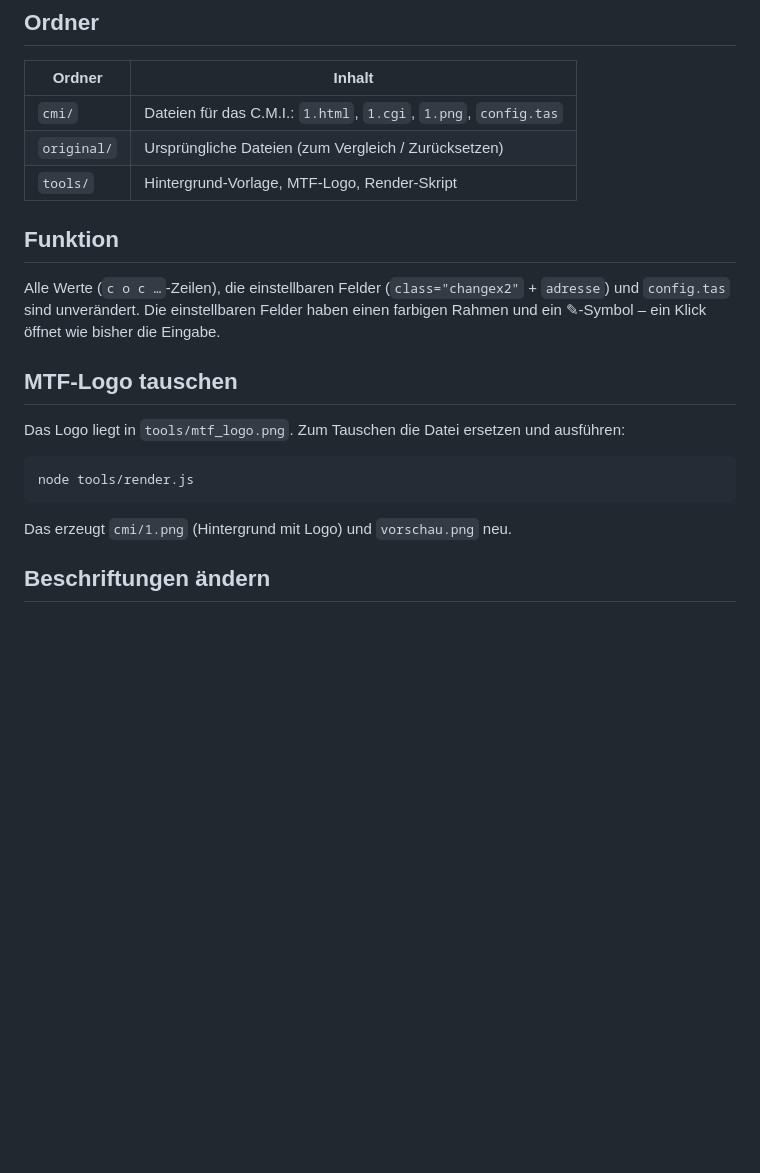
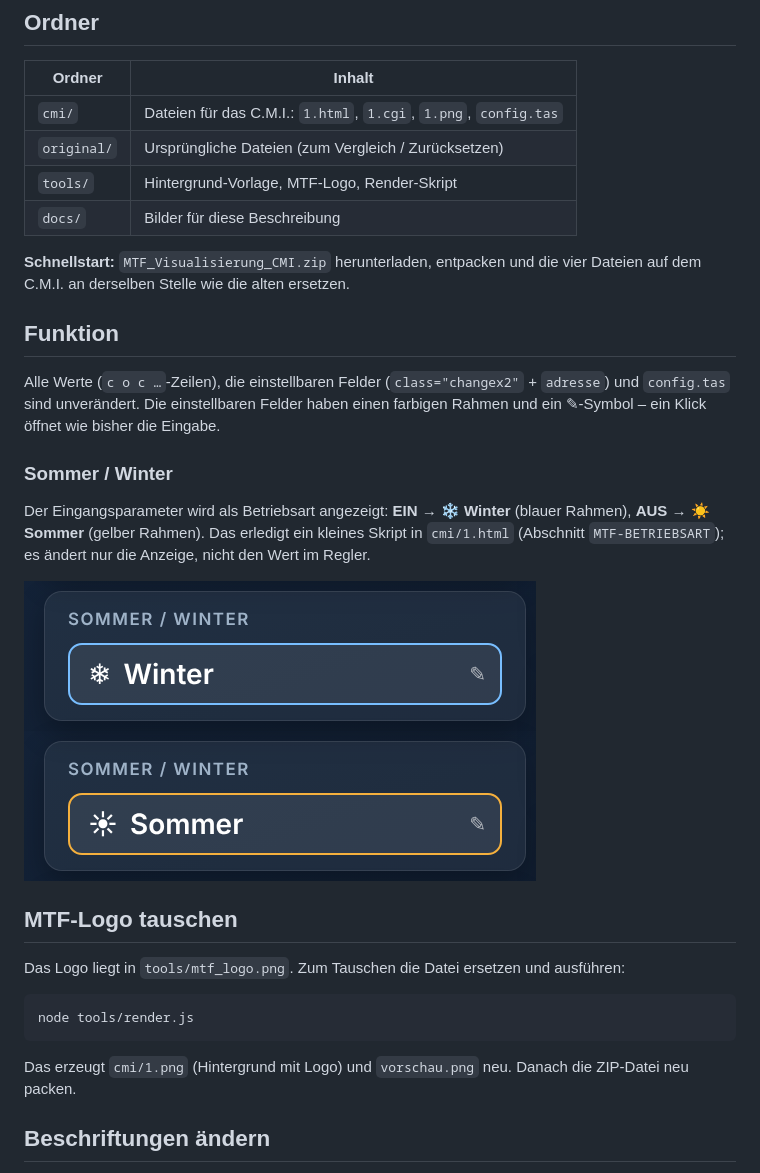
Before and after one commit to bmnrc82hth-commits/Meta-Visualisierung, a Markdown page: README.md, the part around the change. Rendered like a GitHub page; pictures changed too: docs/sommer_winter.png (added); blank space fills up the shorter version.

Commit message:
README: Sommer/Winter-Anzeige beschrieben, Bild ergänzt
Co-Authored-By: Claude Opus 5.5 <noreply@anthropic.com>
Claude-Session: https://claude.ai/code/session_013PnmFa48WtMPPJVfEyrYLS

````diff
--- a/README.md
+++ b/README.md
@@ -9,10 +9,19 @@ Visualisierung und Regelungssimulation für Heizungssysteme („Meta Visualisier
 | `cmi/` | Dateien für das C.M.I.: `1.html`, `1.cgi`, `1.png`, `config.tas` |
 | `original/` | Ursprüngliche Dateien (zum Vergleich / Zurücksetzen) |
 | `tools/` | Hintergrund-Vorlage, MTF-Logo, Render-Skript |
+| `docs/` | Bilder für diese Beschreibung |
+
+**Schnellstart:** `MTF_Visualisierung_CMI.zip` herunterladen, entpacken und die vier Dateien auf dem C.M.I. an derselben Stelle wie die alten ersetzen.
 
 ## Funktion
 Alle Werte (`c o c …`-Zeilen), die einstellbaren Felder (`class="changex2"` + `adresse`) und `config.tas` sind unverändert.
 Die einstellbaren Felder haben einen farbigen Rahmen und ein ✎-Symbol – ein Klick öffnet wie bisher die Eingabe.
+
+### Sommer / Winter
+Der Eingangsparameter wird als Betriebsart angezeigt: **EIN → ❄ Winter** (blauer Rahmen), **AUS → ☀ Sommer** (gelber Rahmen).
+Das erledigt ein kleines Skript in `cmi/1.html` (Abschnitt `MTF-BETRIEBSART`); es ändert nur die Anzeige, nicht den Wert im Regler.
+
+![Sommer/Winter](docs/sommer_winter.png)
 
 ## MTF-Logo tauschen
 Das Logo liegt in `tools/mtf_logo.png`. Zum Tauschen die Datei ersetzen und ausführen:
@@ -21,7 +30,7 @@ Das Logo liegt in `tools/mtf_logo.png`. Zum Tauschen die Datei ersetzen und ausf
 node tools/render.js
 ```
 
-Das erzeugt `cmi/1.png` (Hintergrund mit Logo) und `vorschau.png` neu.
+Das erzeugt `cmi/1.png` (Hintergrund mit Logo) und `vorschau.png` neu. Danach die ZIP-Datei neu packen.
 
 ## Beschriftungen ändern
 Die Beschriftungen stehen als Text in `cmi/1.cgi` (z. B. `Wärmepumpe 1`, `Vorlauftemperatur`) und können direkt angepasst werden.
````
